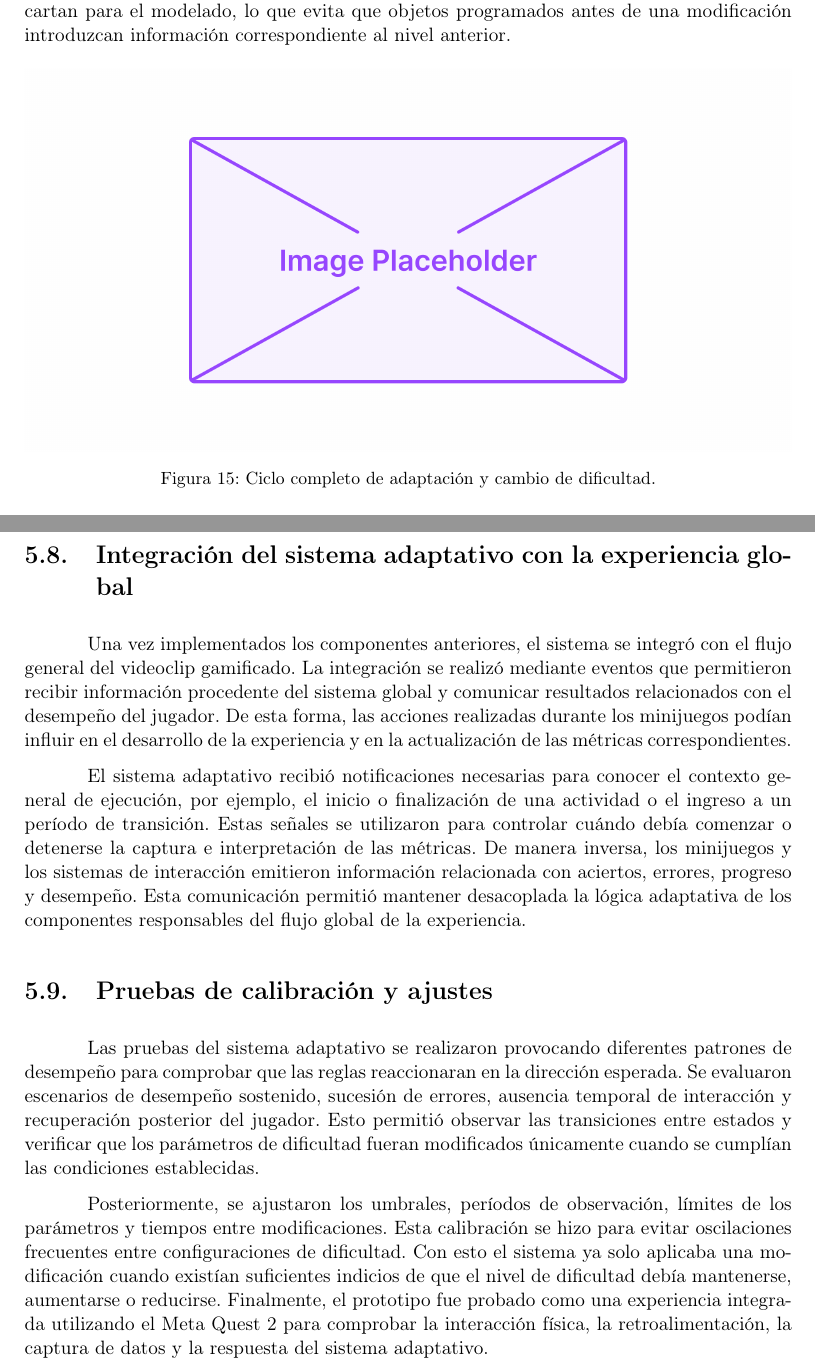
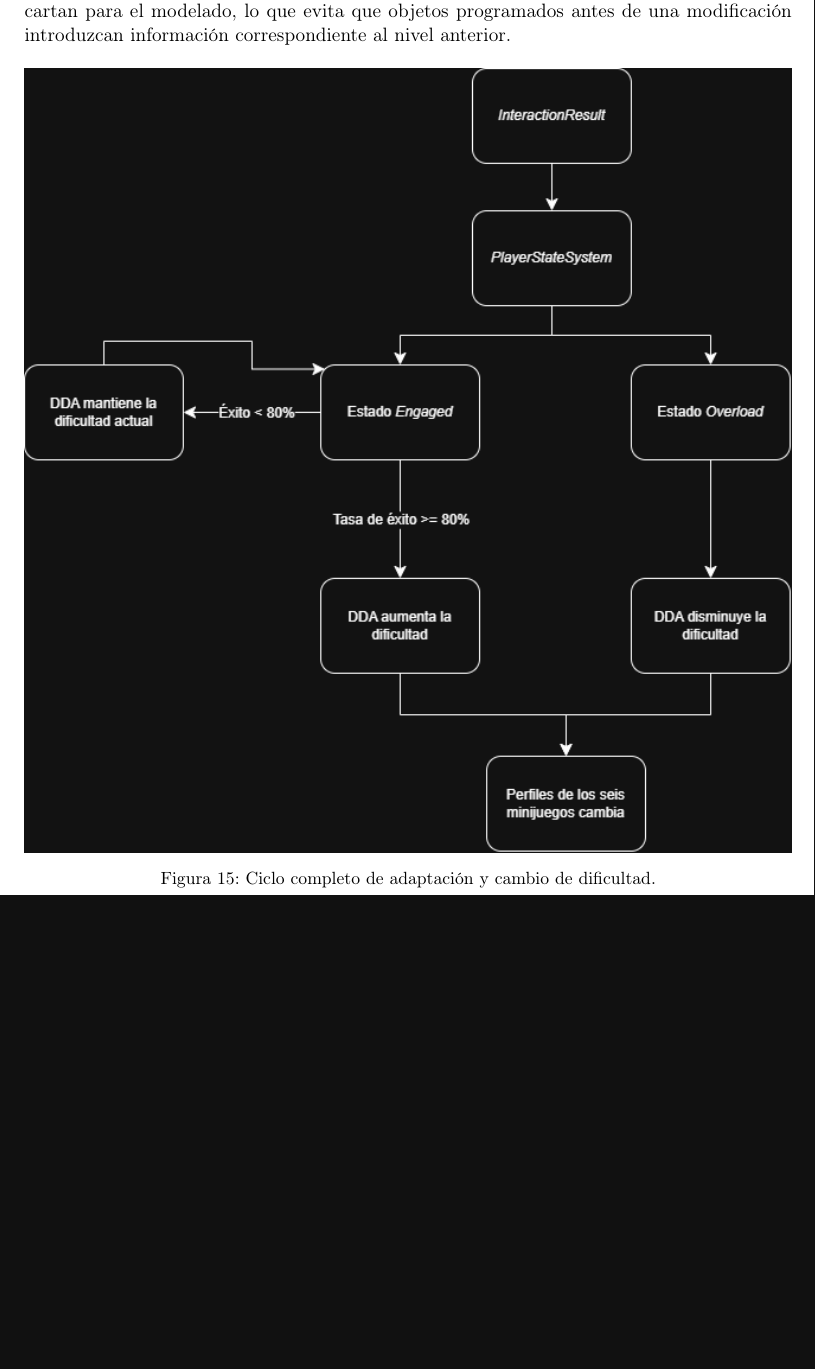
Before and after one commit to DiegoGarV/PGL, a LaTeX document (main.tex, which reads metodologia.tex): two parts of pages 36 and 37 of 81 before the commit and part of page 36 of 81 after it, the two joined at a grey line, cut so that both start at the same text, the shorter picture padded with empty space. Compiled offline with pdfLaTeX.

Commit message:
fix: metodología parte 2

```diff
--- a/metodologia.tex
+++ b/metodologia.tex
@@ -688,7 +688,7 @@ anterior.
 
 \begin{figure}[H]
     \centering
-    \includegraphics[width=1\textwidth]{imagenes/placeholder}
+    \includegraphics[width=1\textwidth]{imagenes/DDAcicle}
     \caption{Ciclo completo de adaptación y cambio de dificultad.}
     \label{fig:difChangeCicle}
 \end{figure}
@@ -712,41 +712,3 @@ incluye información como el estado y la tasa reciente de éxito o error.
 Este registro permitió reconstruir posteriormente no solo cuántas
 modificaciones se produjeron, sino también el contexto inmediato de
 cada decisión.
-
-\section{Integración del sistema adaptativo con la experiencia global}
-Una vez implementados los componentes anteriores, el sistema se integró
-con el flujo general del videoclip gamificado. La integración se realizó
-mediante eventos que permitieron recibir información procedente del
-sistema global y comunicar resultados relacionados con el desempeño del
-jugador. De esta forma, las acciones realizadas durante los minijuegos
-podían influir en el desarrollo de la experiencia y en la actualización
-de las métricas correspondientes.
-
-El sistema adaptativo recibió notificaciones necesarias para conocer el
-contexto general de ejecución, por ejemplo, el inicio o finalización de
-una actividad o el ingreso a un período de transición. Estas señales se
-utilizaron para controlar cuándo debía comenzar o detenerse la captura e
-interpretación de las métricas. De manera inversa, los minijuegos y los
-sistemas de interacción emitieron información relacionada con aciertos,
-errores, progreso y desempeño. Esta comunicación permitió mantener
-desacoplada la lógica adaptativa de los componentes responsables del
-flujo global de la experiencia.
-
-\section{Pruebas de calibración y ajustes}
-Las pruebas del sistema adaptativo se realizaron provocando diferentes
-patrones de desempeño para comprobar que las reglas reaccionaran en la
-dirección esperada. Se evaluaron escenarios de desempeño sostenido,
-sucesión de errores, ausencia temporal de interacción y recuperación
-posterior del jugador. Esto permitió observar las transiciones entre
-estados y verificar que los parámetros de dificultad fueran modificados
-únicamente cuando se cumplían las condiciones establecidas.
-
-Posteriormente, se ajustaron los umbrales, períodos de observación,
-límites de los parámetros y tiempos entre modificaciones. Esta
-calibración se hizo para evitar oscilaciones frecuentes entre
-configuraciones de dificultad. Con esto el sistema ya solo aplicaba una
-modificación cuando existían suficientes indicios de que el nivel de
-dificultad debía mantenerse, aumentarse o reducirse. Finalmente, el
-prototipo fue probado como una experiencia integrada utilizando el Meta
-Quest 2 para comprobar la interacción física, la retroalimentación, la
-captura de datos y la respuesta del sistema adaptativo.
```
Also changed, not shown: 1 other file.
